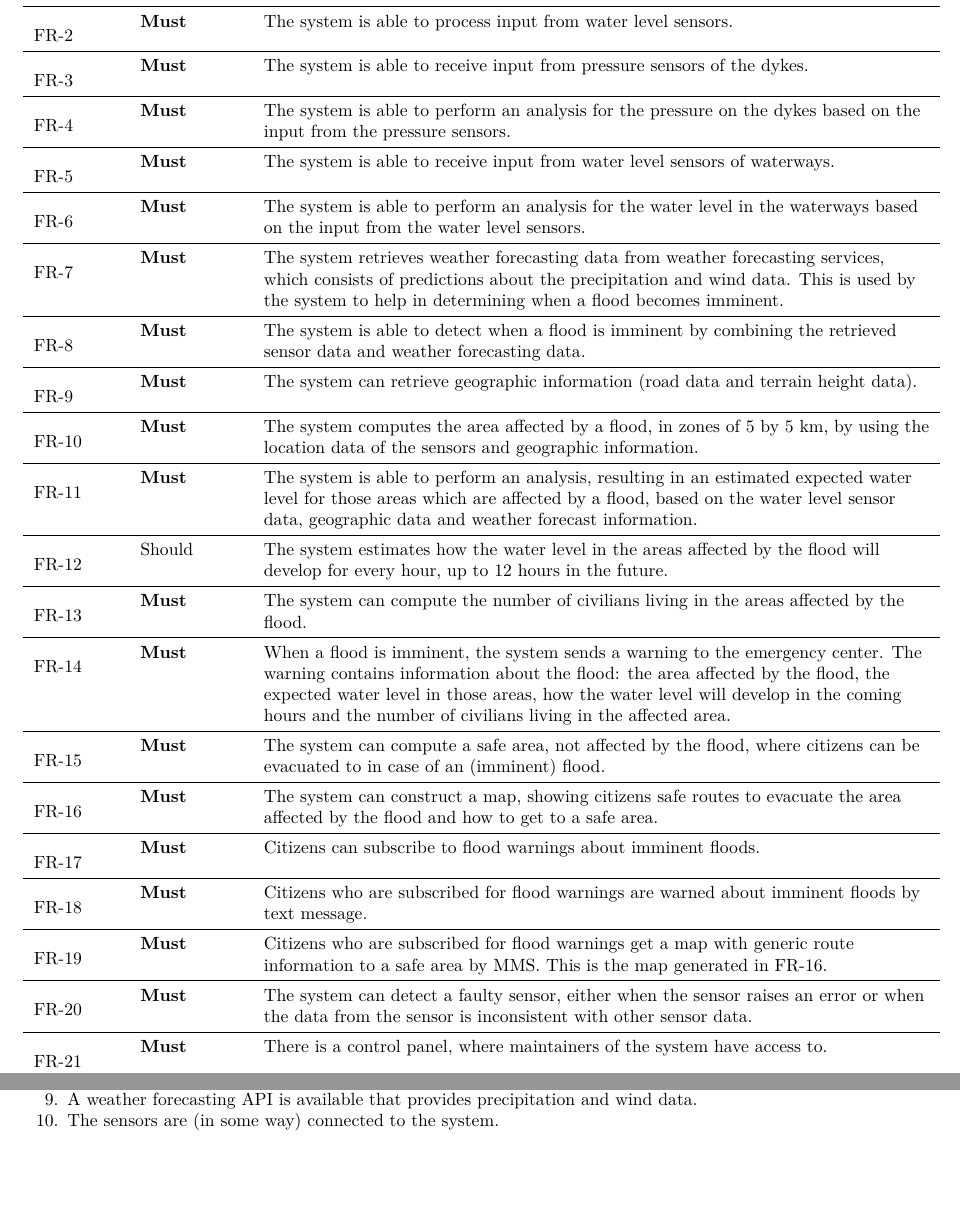
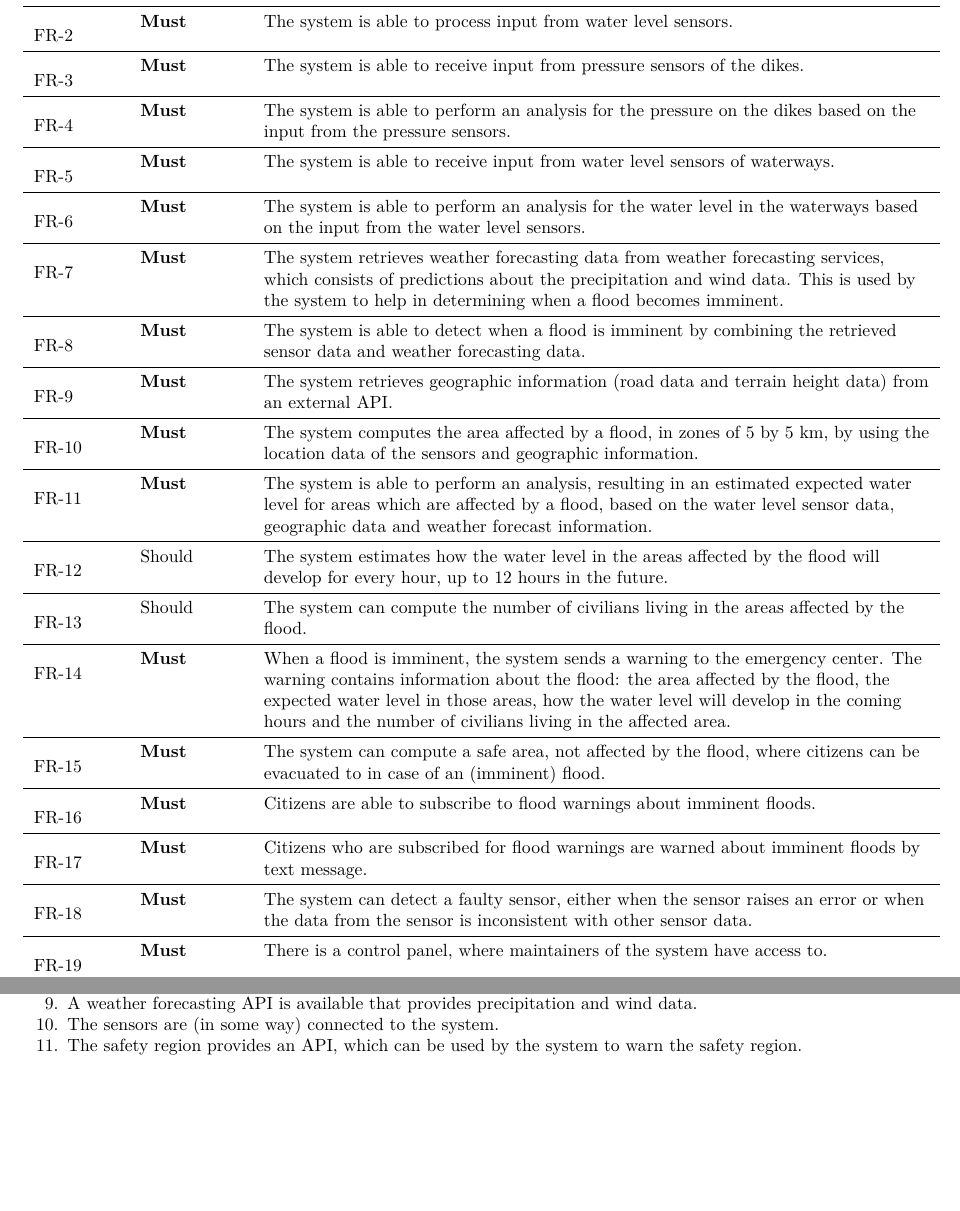
Before and after one commit to jeroenbrandsma/SA3, a LaTeX document (report.tex, which reads 3-requirements/functionalrequirements.tex, 4-analysis/analysis.tex, packages.tex): two parts of pages 23 and 30 of 43, joined at a grey line, cut so that both start at the same text. Compiled offline with pdfLaTeX.

Commit message:
updated FRs, added assumption

```diff
--- a/3-requirements/functionalrequirements.tex
+++ b/3-requirements/functionalrequirements.tex
@@ -15,10 +15,10 @@ This section lists the functional requirements of the system.
     { The system is able to process input from water level sensors. }
 
 	\frReqRow{3}{Must}
-	{The system is able to receive input from pressure sensors of the dykes.}
+	{The system is able to receive input from pressure sensors of the dikes.}
 
 	\frReqRow{4}{Must}
-	{The system is able to perform an analysis for the pressure on the dykes based on the input from the pressure sensors.}
+	{The system is able to perform an analysis for the pressure on the dikes based on the input from the pressure sensors.}
 
 	\frReqRow{5}{Must}
 	{The system is able to receive input from water level sensors of waterways.}
@@ -33,18 +33,18 @@ This section lists the functional requirements of the system.
     { The system is able to detect when a flood is imminent by combining the retrieved sensor data and weather forecasting data. }
 
     \frReqRow{9}{Must}
-    { The system can retrieve geographic information (road data and terrain height data).}
+    { The system retrieves geographic information (road data and terrain height data) from an external API.}
 
     \frReqRow{10}{Must}
     { The system computes the area affected by a flood, in zones of 5 by 5 km, by using the location data of the sensors and geographic information. }
 
     \frReqRow{11}{Must}
-    { The system is able to perform an analysis, resulting in an estimated expected water level for those areas which are affected by a flood, based on the water level sensor data, geographic data and weather forecast information. }
+    { The system is able to perform an analysis, resulting in an estimated expected water level for  areas which are affected by a flood, based on the water level sensor data, geographic data and weather forecast information. }
 
     \frReqRow{12}{Should}
     { The system estimates how the water level in the areas affected by the flood will develop for every hour, up to 12 hours in the future. } % WM: i am not sure if it is possible to predict 12h into the future, we might have to lower this is in a later stage
 
-    \frReqRow{13}{Must}
+    \frReqRow{13}{Should}
     { The system can compute the number of civilians living in the areas affected by the flood. }
 
 	\frReqRow{14}{Must}
@@ -55,24 +55,26 @@ This section lists the functional requirements of the system.
     \frReqRow{15}{Must}
     { The system can compute a safe area, not affected by the flood, where citizens can be evacuated to in case of an (imminent) flood. }
 
+%    \frReqRow{16}{Must}
+%    { The system can construct a map, showing citizens safe routes to evacuate the area affected by the flood and how to get to a safe area. }
+
     \frReqRow{16}{Must}
-    { The system can construct a map, showing citizens safe routes to evacuate the area affected by the flood and how to get to a safe area. }
+    { Citizens are able to subscribe to flood warnings about imminent floods. }
+    % WM: how will they subscribe?? is this through a website or do they install an app...
 
     \frReqRow{17}{Must}
-    { Citizens can subscribe to flood warnings about imminent floods. }
-    % WM: how will they subscribe?? is this through a website or do they install an app...
+    { Citizens who are subscribed for flood warnings are warned about imminent floods by text message. }
+
+%    \frReqRow{19}{Must}
+%    { Citizens who are subscribed for flood warnings get a map with generic route information to a safe area by MMS. This is the map generated in \ref{fr:16}. }
 
     \frReqRow{18}{Must}
-    { Citizens who are subscribed for flood warnings are warned about imminent floods by text message. }
+    { The system can detect a faulty sensor, either when the sensor raises an error or when the data from the sensor is inconsistent with other sensor data. }
 
     \frReqRow{19}{Must}
-    { Citizens who are subscribed for flood warnings get a map with generic route information to a safe area by MMS. This is the map generated in \ref{fr:16}. }
+    { There is a control panel, where maintainers of the system have access to. }  % WM: should this be like a website or is this a program or a phone app...
 
     \frReqRow{20}{Must}
-    { The system can detect a faulty sensor, either when the sensor raises an error or when the data from the sensor is inconsistent with other sensor data. }
+    { The system reports faulty sensors, so they can be viewed in the control panel. }
 
     \frReqRow{21}{Must}
-    { There is a control panel, where maintainers of the system have access to. }  % WM: should this be like a website or is this a program or a phone app...
-
-    \frReqRow{22}{Must}
-    { The system reports faulty sensors, so they can be viewed in the control panel. }
--- a/4-analysis/analysis.tex
+++ b/4-analysis/analysis.tex
@@ -18,6 +18,7 @@ There are several assumptions made about the system and it's environment:
 	  \item It is possible to predict the expected water level up to 12 hours in the future.
 	  \item A weather forecasting API is available that provides precipitation and wind data.
 	  \item The sensors are (in some way) connected to the system.
+	  \item The safety region provides an API, which can be used by the system to warn the safety region.
 	\end{enumerate}
 }
 
--- a/packages.tex
+++ b/packages.tex
@@ -66,3 +66,4 @@
 
 % To determine if a space is needed or not
 \usepackage{xspace}
+\usepackage{amsmath}
```
Also changed, not shown: 3-requirements/storiesandusecases.tex (+2 -2 lines), 3-requirements/functionalrequirements.tex (18 more changed lines).
